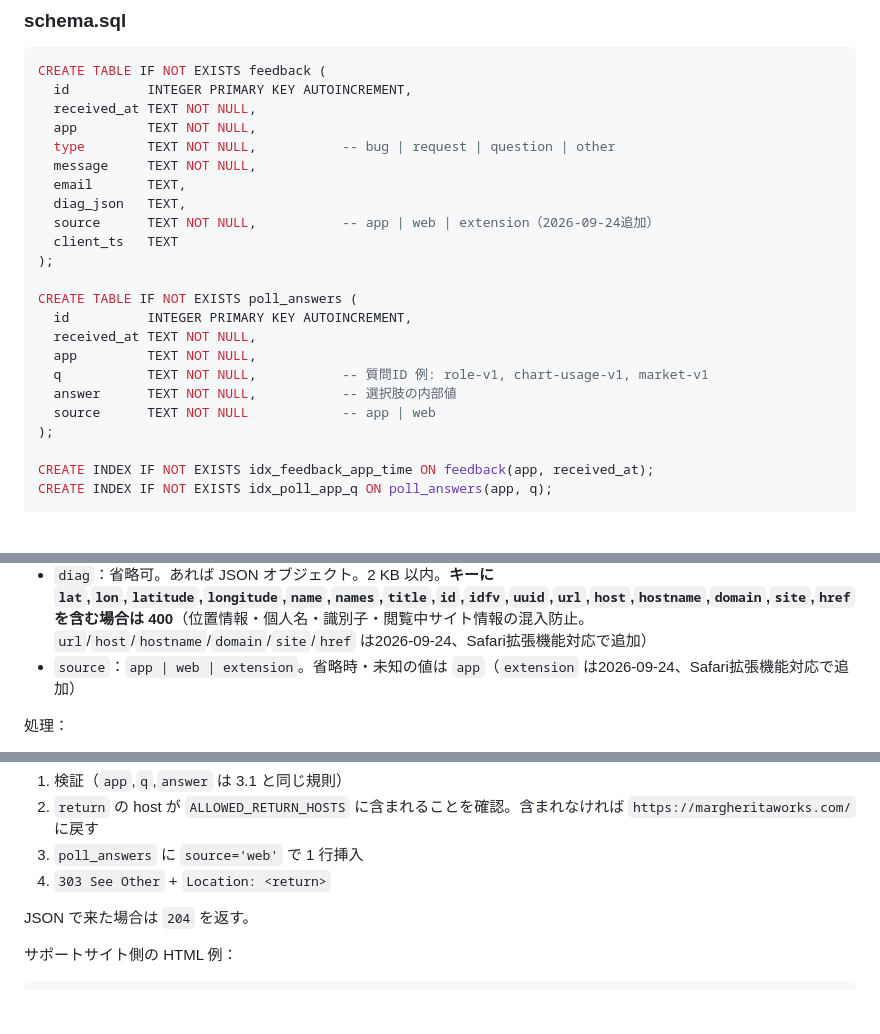
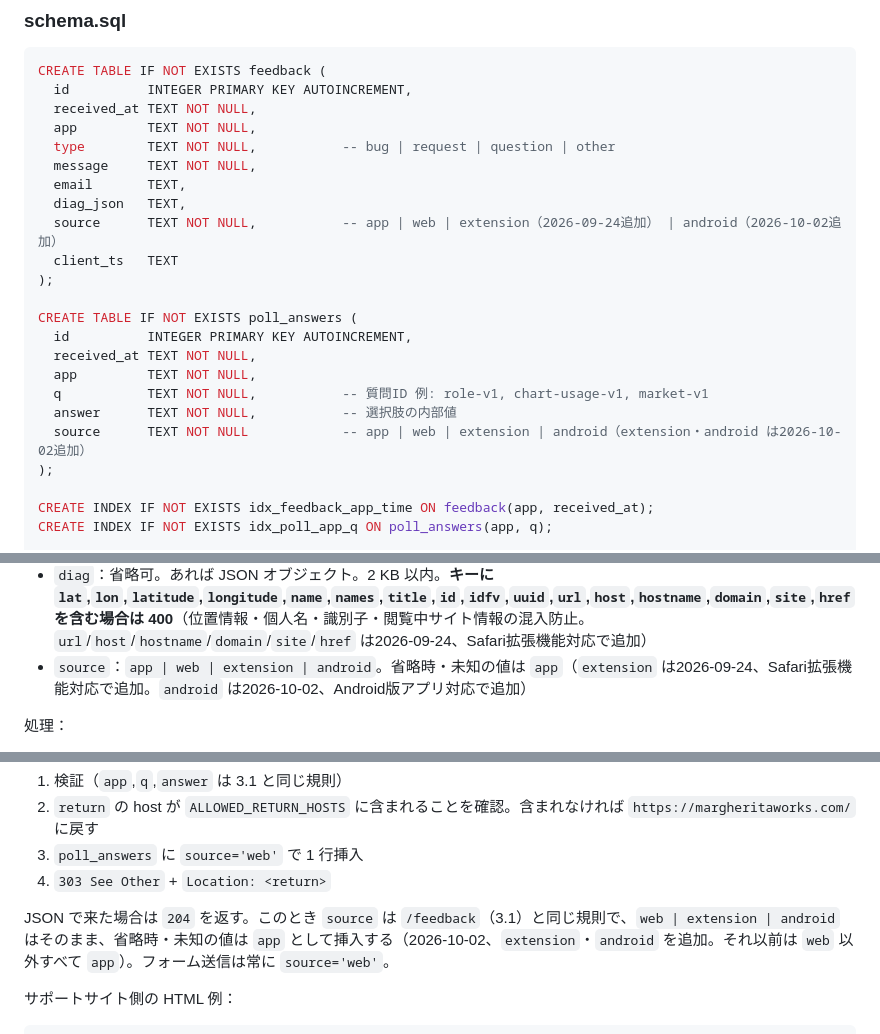
Before and after one commit to isitest1/portfolio-hub, a Markdown page: mw-feedback-worker-spec.md, 3 parts joined by grey strips. GitHub-like rendering; blank space fills up the shorter version.

Commit message:
Document source=android for /feedback and /poll in worker spec
Co-Authored-By: Claude Opus 5.5 <noreply@anthropic.com>

```diff
--- a/mw-feedback-worker-spec.md
+++ b/mw-feedback-worker-spec.md
@@ -138,7 +138,7 @@ CREATE TABLE IF NOT EXISTS feedback (
   message     TEXT NOT NULL,
   email       TEXT,
   diag_json   TEXT,
-  source      TEXT NOT NULL,           -- app | web | extension（2026-09-24追加）
+  source      TEXT NOT NULL,           -- app | web | extension（2026-09-24追加） | android（2026-10-02追加）
   client_ts   TEXT
 );
 
@@ -148,7 +148,7 @@ CREATE TABLE IF NOT EXISTS poll_answers (
   app         TEXT NOT NULL,
   q           TEXT NOT NULL,           -- 質問ID 例: role-v1, chart-usage-v1, market-v1
   answer      TEXT NOT NULL,           -- 選択肢の内部値
-  source      TEXT NOT NULL            -- app | web
+  source      TEXT NOT NULL            -- app | web | extension | android（extension・android は2026-10-02追加）
 );
 
 CREATE INDEX IF NOT EXISTS idx_feedback_app_time ON feedback(app, received_at);
@@ -201,7 +201,7 @@ CREATE INDEX IF NOT EXISTS idx_wish_app_topic ON wish_signups(app, topic, status
 - `email`：省略可。あれば 254 字以内で `@` を含む簡易チェック
 - `poll`：省略可。あれば `q` と `answer` が英数字とハイフンのみ、各 64 字以内
 - `diag`：省略可。あれば JSON オブジェクト。2 KB 以内。**キーに `lat`,`lon`,`latitude`,`longitude`,`name`,`names`,`title`,`id`,`idfv`,`uuid`,`url`,`host`,`hostname`,`domain`,`site`,`href` を含む場合は 400**（位置情報・個人名・識別子・閲覧中サイト情報の混入防止。`url`/`host`/`hostname`/`domain`/`site`/`href` は2026-09-24、Safari拡張機能対応で追加）
-- `source`：`app | web | extension`。省略時・未知の値は `app`（`extension` は2026-09-24、Safari拡張機能対応で追加）
+- `source`：`app | web | extension | android`。省略時・未知の値は `app`（`extension` は2026-09-24、Safari拡張機能対応で追加。`android` は2026-10-02、Android版アプリ対応で追加）
 
 処理：
 
@@ -235,7 +235,7 @@ CREATE INDEX IF NOT EXISTS idx_wish_app_topic ON wish_signups(app, topic, status
 3. `poll_answers` に `source='web'` で 1 行挿入
 4. `303 See Other` + `Location: <return>`
 
-JSON で来た場合は `204` を返す。
+JSON で来た場合は `204` を返す。このとき `source` は `/feedback`（3.1）と同じ規則で、`web | extension | android` はそのまま、省略時・未知の値は `app` として挿入する（2026-10-02、`extension`・`android` を追加。それ以前は `web` 以外すべて `app`）。フォーム送信は常に `source='web'`。
 
 サポートサイト側の HTML 例：
 
```
